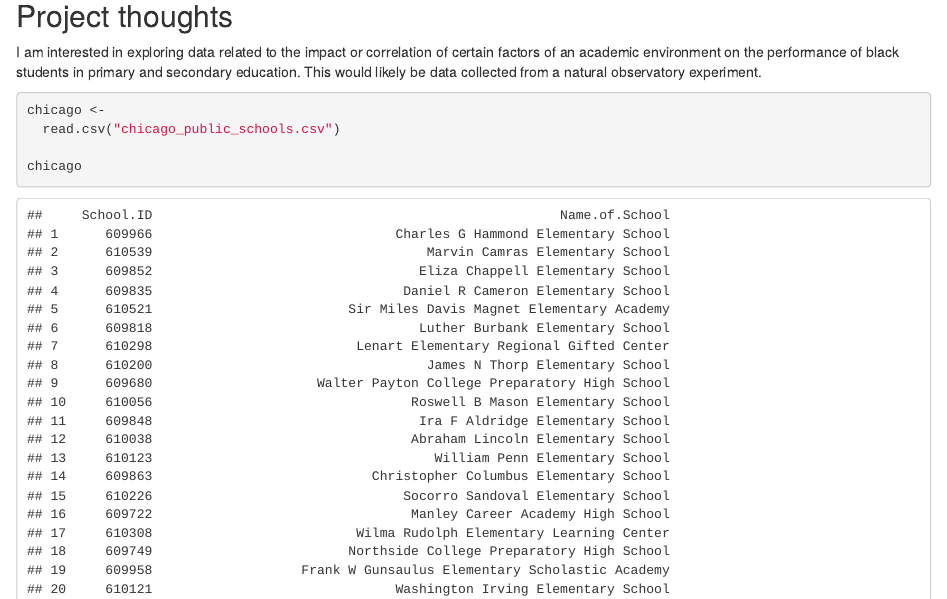
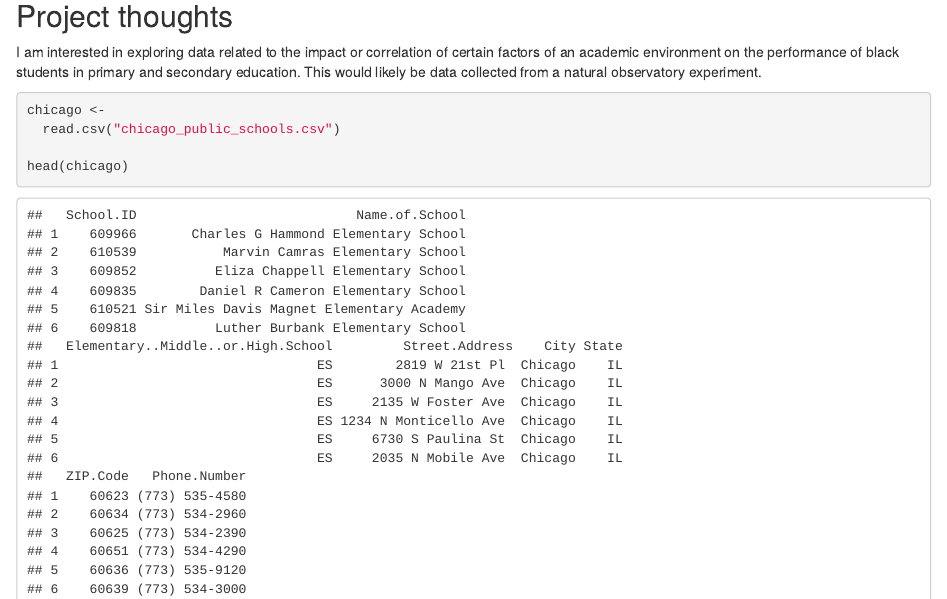
Before and after one commit to SamaiaEvans/gov50-final-project, an R Markdown document (index.Rmd): the page in a window 1100 px wide, from 110 px down. Rendered offline with R 4.5, knitr and Pandoc, with nearby package versions; drawn as R Markdown's standard HTML page in place of the format the file asks for.

Commit message:
head(chicago)

````diff
--- a/index.Rmd
+++ b/index.Rmd
@@ -17,5 +17,6 @@ I am interested in exploring data related to the impact or correlation of certai
 chicago <-
   read.csv("chicago_public_schools.csv")
 
-chicago
+head(chicago)
+
 ```
````
